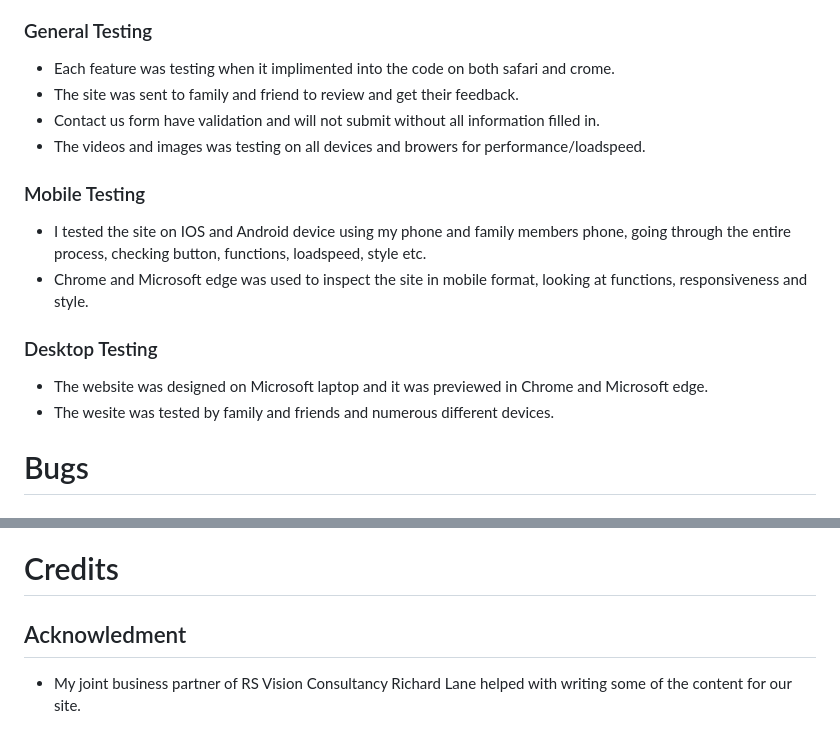
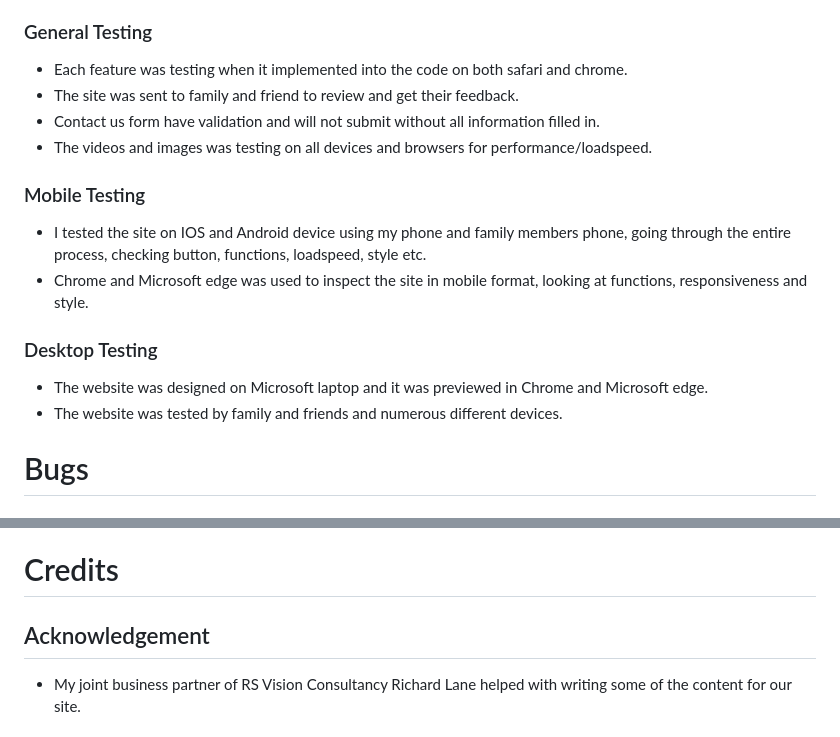
Before and after one commit to samanthamoss87/Project-1, a Markdown page: README.md, 2 parts joined by grey strips. Drawn GitHub-style.

```diff
--- a/README.md
+++ b/README.md
@@ -434,10 +434,10 @@ python3 -m http.server
 - Links checked with https://validator.w3.org/checklink.
 
 ### General Testing
-- Each feature was testing when it implimented into the code on both safari and crome.
+- Each feature was testing when it implemented into the code on both safari and chrome.
 - The site was sent to family and friend to review and get their feedback.
 - Contact us form have validation and will not submit without all information filled in.
-- The videos and images was testing on all devices and browers for performance/loadspeed.
+- The videos and images was testing on all devices and browsers for performance/loadspeed.
 
 ### Mobile Testing
  - I tested the site on IOS and Android device using my phone and family members phone, going through the entire process, checking button, functions, loadspeed, style etc.
@@ -445,7 +445,7 @@ python3 -m http.server
 
 ### Desktop Testing
 - The website was designed on Microsoft laptop and it was previewed in Chrome and Microsoft edge.
-- The wesite was tested by family and friends and numerous different devices.
+- The website was tested by family and friends and numerous different devices.
 
 # Bugs
 ## Known bugs
@@ -469,7 +469,7 @@ python3 -m http.server
 
 # Credits
 
-## Acknowledment
+## Acknowledgement
 - My joint business partner of RS Vision Consultancy Richard Lane helped with writing some of the content for our site.
 
 # Contact
```
